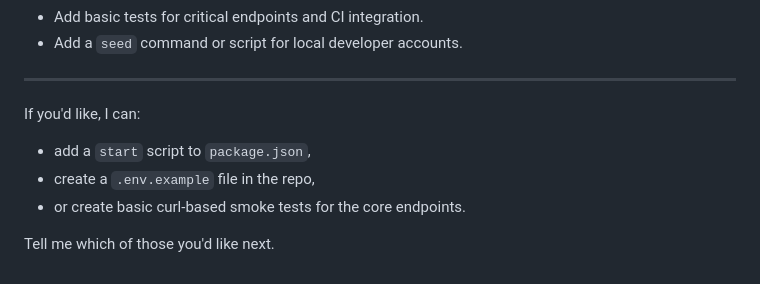
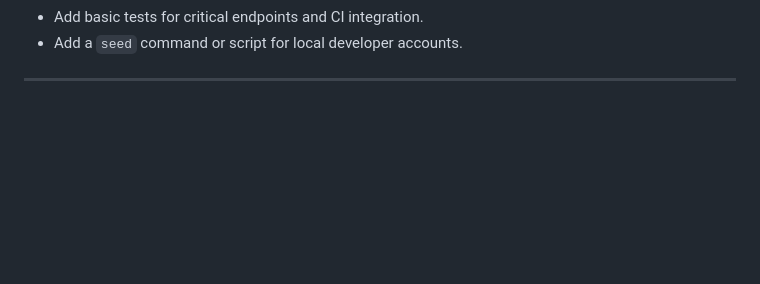
Before and after one commit to xeilou/Nearbites, a Markdown page: README.md, the part around the change. GitHub-like rendering; blank space fills up the shorter version.

```diff
--- a/README.md
+++ b/README.md
@@ -213,11 +213,3 @@ curl -X POST http://localhost:3000/api/ai/recommend-bundle \
 - Add a `seed` command or script for local developer accounts.
 
 ---
-
-If you'd like, I can:
-
-- add a `start` script to `package.json`,
-- create a `.env.example` file in the repo,
-- or create basic curl-based smoke tests for the core endpoints.
-
-Tell me which of those you'd like next.
```
